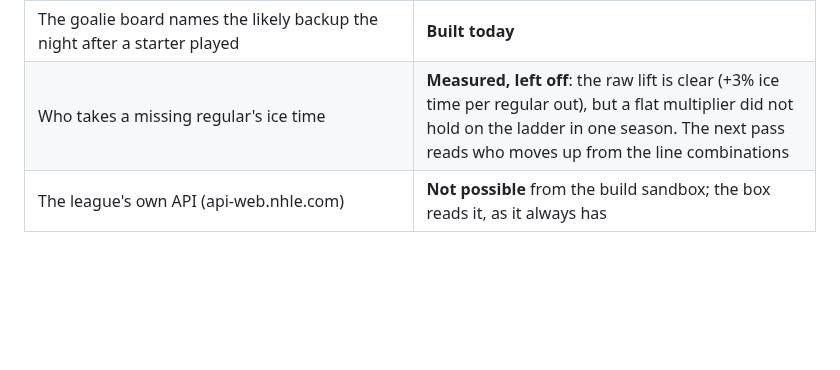
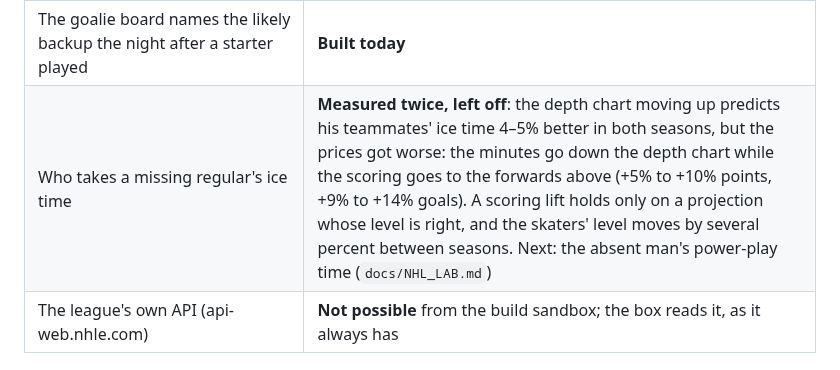
Before and after one commit to ethanlee1276/App, a Markdown page: docs/ALL_SPORTS_AUDIT_2026-11-05.md, the part around the change. GitHub-like rendering; blank space fills up the shorter version.

```diff
--- a/docs/ALL_SPORTS_AUDIT_2026-11-05.md
+++ b/docs/ALL_SPORTS_AUDIT_2026-11-05.md
@@ -43,7 +43,7 @@ The lab (`docs/NHL_LAB.md`) used three seasons of every NHL box score.
 | The lab's changes re-read on the box's own games, this season's included | **Box run** (KK, `nhllabcheck.py`) |
 | **The saves model**: it ran 5–6% high (a starter does not face every shot his team allows) and its spread 22% narrow, so every saves pick was too sure of itself | **Built today**. Saves log loss 0.012 and 0.022 better held out, the lab's biggest gain |
 | The goalie board names the likely backup the night after a starter played | **Built today** |
-| Who takes a missing regular's ice time | **Measured, left off**: the raw lift is clear (+3% ice time per regular out), but a flat multiplier did not hold on the ladder in one season. The next pass reads who moves up from the line combinations |
+| Who takes a missing regular's ice time | **Measured twice, left off**: the depth chart moving up predicts his teammates' ice time 4–5% better in both seasons, but the prices got worse: the minutes go down the depth chart while the scoring goes to the forwards above (+5% to +10% points, +9% to +14% goals). A scoring lift holds only on a projection whose level is right, and the skaters' level moves by several percent between seasons. Next: the absent man's power-play time (`docs/NHL_LAB.md`) |
 | The league's own API (api-web.nhle.com) | **Not possible** from the build sandbox; the box reads it, as it always has |
 
 ## WNBA (off season; next tip in May)
```
Also changed, not shown: docs/NHL_LAB.md (+47 -5 lines).
